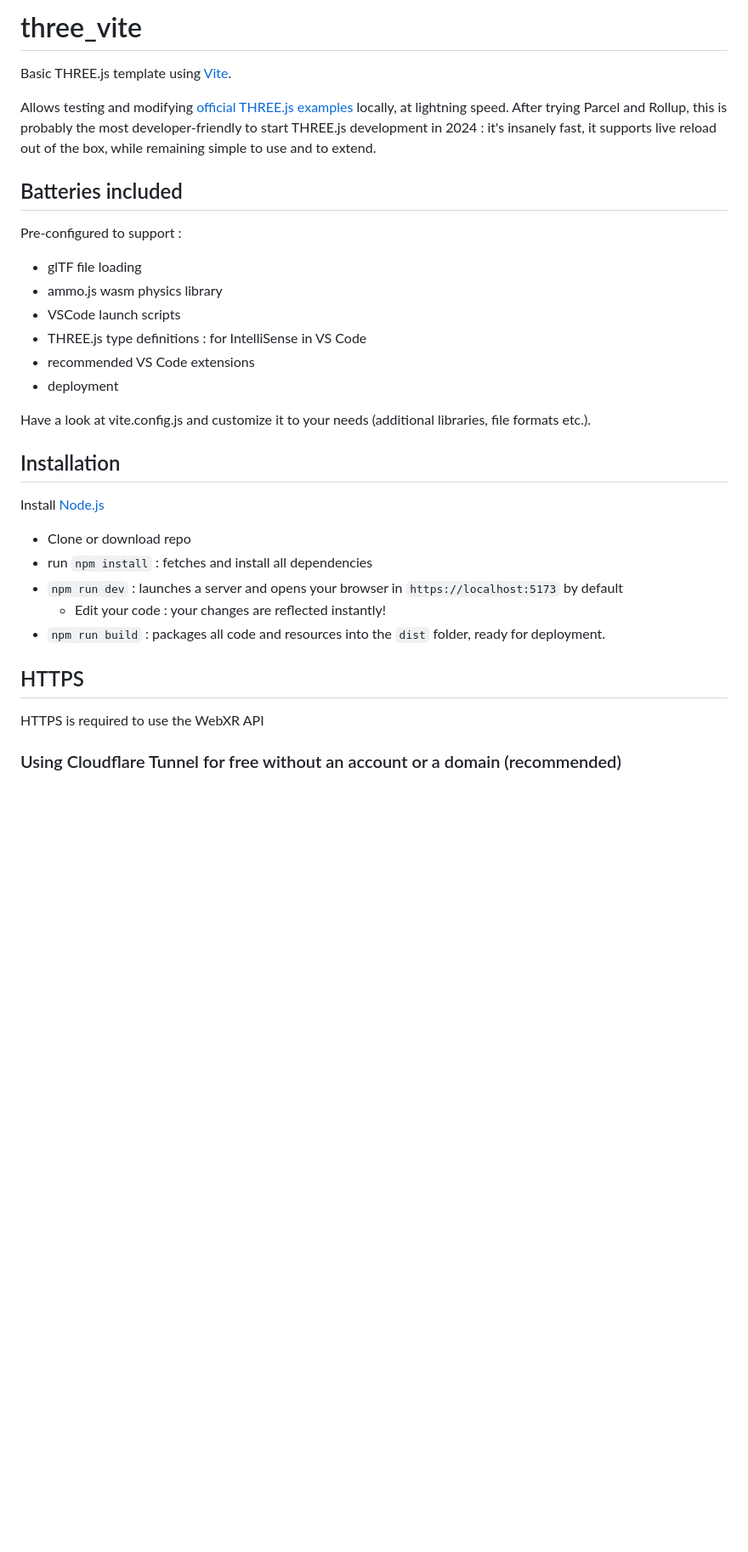
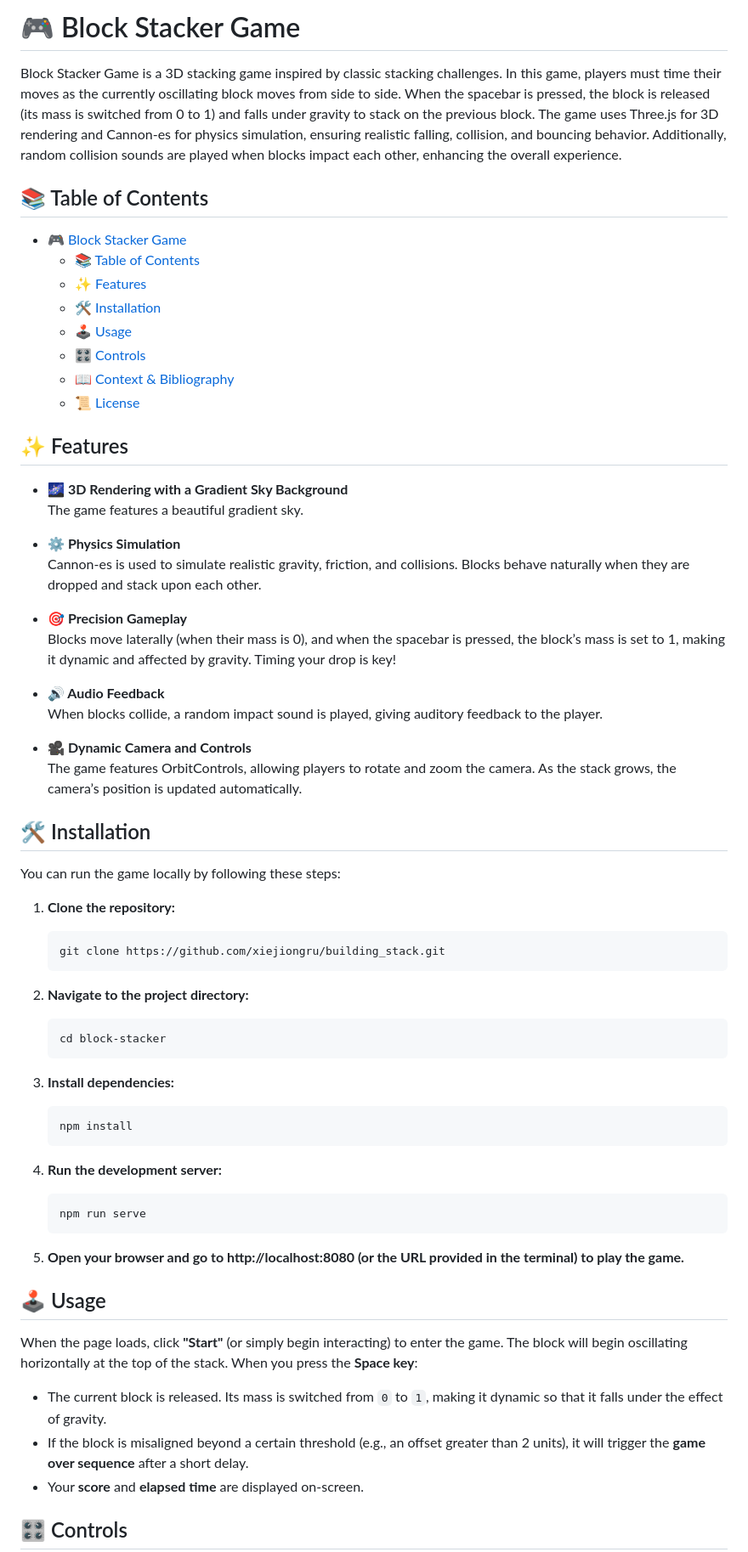
Before and after one commit to xiejiongru/building_stack, a Markdown page: README.md, the part around one of its changes. Shown at 85% size. Rendered like a GitHub page; blank space fills up the shorter version.

Commit message:
feat: readme add

````diff
--- a/README.md
+++ b/README.md
@@ -1,37 +1,68 @@
-# three_vite
-Basic THREE.js template using [Vite](https://vitejs.dev).
+# 🎮 Block Stacker Game
 
-Allows testing and modifying [official THREE.js examples](https://threejs.org/examples/) locally, at lightning speed.
-After trying Parcel and Rollup, this is probably the most developer-friendly to start THREE.js development in 2024 : it's insanely fast, it supports live reload out of the box, while remaining simple to use and to extend.
+Block Stacker Game is a 3D stacking game inspired by classic stacking challenges. In this game, players must time their moves as the currently oscillating block moves from side to side. When the spacebar is pressed, the block is released (its mass is switched from 0 to 1) and falls under gravity to stack on the previous block. The game uses Three.js for 3D rendering and Cannon-es for physics simulation, ensuring realistic falling, collision, and bouncing behavior. Additionally, random collision sounds are played when blocks impact each other, enhancing the overall experience.
 
-## Batteries included
+## 📚 Table of Contents
 
-Pre-configured to support :
+- [🎮 Block Stacker Game](#-block-stacker-game)
+  - [📚 Table of Contents](#-table-of-contents)
+  - [✨ Features](#-features)
+  - [🛠️ Installation](#️-installation)
+  - [🕹️ Usage](#️-usage)
+  - [🎛️ Controls](#️-controls)
+  - [📖 Context \& Bibliography](#-context--bibliography)
+  - [📜 License](#-license)
 
-- glTF file loading
-- ammo.js wasm physics library
-- VSCode launch scripts
-- THREE.js type definitions : for IntelliSense in VS Code
-- recommended VS Code extensions
-- deployment
+## ✨ Features
 
-Have a look at vite.config.js and customize it to your needs (additional libraries, file formats etc.).
+- **🌌 3D Rendering with a Gradient Sky Background**
+  The game features a beautiful gradient sky.
 
-## Installation
+- **⚙️ Physics Simulation**
+  Cannon-es is used to simulate realistic gravity, friction, and collisions. Blocks behave naturally when they are dropped and stack upon each other.
 
-Install [Node.js](https://nodejs.org)
+- **🎯 Precision Gameplay**
+  Blocks move laterally (when their mass is 0), and when the spacebar is pressed, the block’s mass is set to 1, making it dynamic and affected by gravity. Timing your drop is key!
 
-- Clone or download repo
-- run `npm install` : fetches and install all dependencies
-- `npm run dev` : launches a server and opens your browser in `https://localhost:5173` by default
-  - Edit your code : your changes are reflected instantly!
-- `npm run build` : packages all code and resources into the `dist` folder, ready for deployment.
+- **🔊 Audio Feedback**
+  When blocks collide, a random impact sound is played, giving auditory feedback to the player.
+
+- **🎥 Dynamic Camera and Controls**
+  The game features OrbitControls, allowing players to rotate and zoom the camera. As the stack grows, the camera’s position is updated automatically.
+
+## 🛠️ Installation
+
+You can run the game locally by following these steps:
+
+1. **Clone the repository:**
+   ```bash
+   git clone https://github.com/xiejiongru/building_stack.git
+   ```
+
+2. **Navigate to the project directory:**
+   ```bash
+   cd block-stacker
+   ```
+3. **Install dependencies:**
+   ```bash
+   npm install
+   ```
+4. **Run the development server:**
+   ```bash
+   npm run serve
+   ```
+5. **Open your browser and go to http://localhost:8080 (or the URL provided in the terminal) to play the game.**
 
 
-## HTTPS
 
-HTTPS is required to use the WebXR API
+## 🕹️ Usage
+
+When the page loads, click **"Start"** (or simply begin interacting) to enter the game. The block will begin oscillating horizontally at the top of the stack. When you press the **Space key**:
+
+- The current block is released. Its mass is switched from `0` to `1`, making it dynamic so that it falls under the effect of gravity.
+- If the block is misaligned beyond a certain threshold (e.g., an offset greater than 2 units), it will trigger the **game over sequence** after a short delay.
+- Your **score** and **elapsed time** are displayed on-screen.
 
 
-### Using Cloudflare Tunnel for free without an account or a domain (recommended)
+## 🎛️ Controls
 
````
Also changed, not shown: other parts of README.md (+14 -83 lines).
